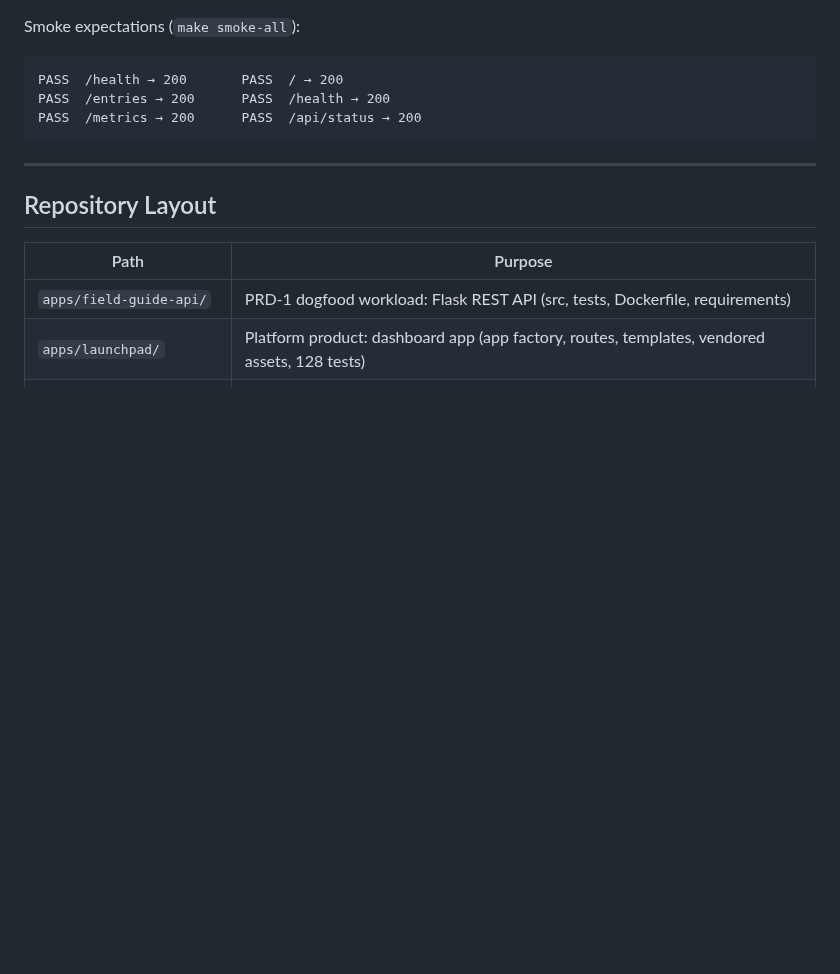
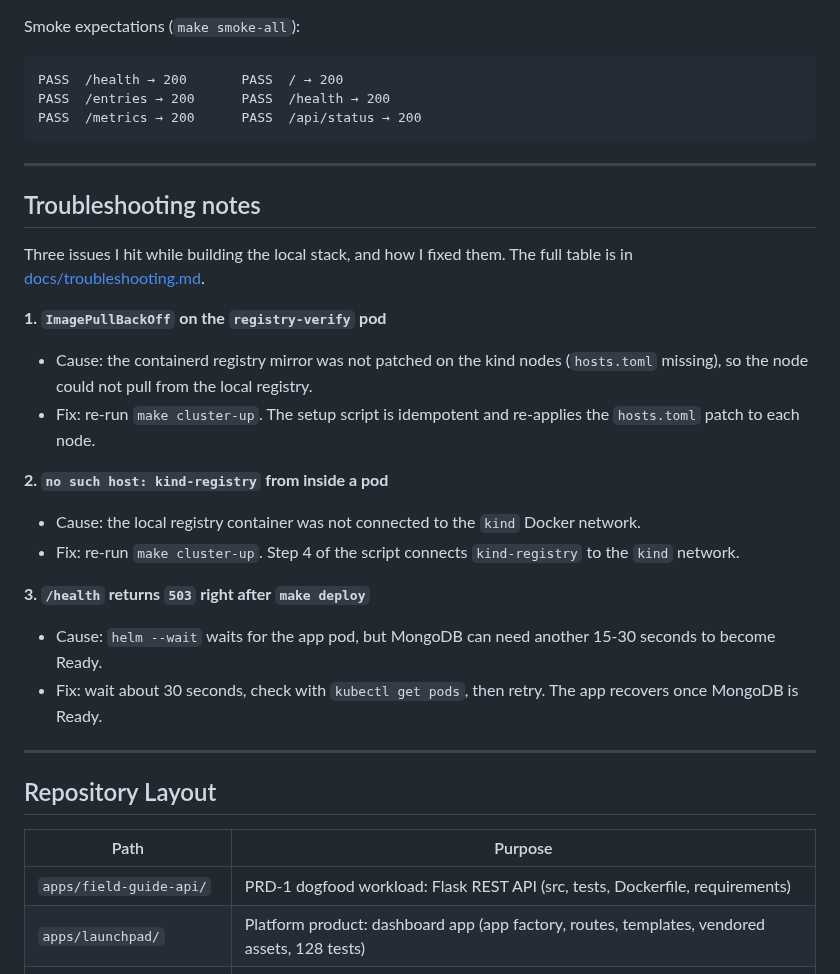
Before and after one commit to Dude775/k8s-launchpad, a Markdown page: README.md, the part around the change. Drawn GitHub-style; blank space fills up the shorter version.

Commit message:
add troubleshooting notes

```diff
--- a/README.md
+++ b/README.md
@@ -230,6 +230,24 @@ PASS  /metrics → 200      PASS  /api/status → 200
 
 ---
 
+## Troubleshooting notes
+
+Three issues I hit while building the local stack, and how I fixed them. The full table is in [docs/troubleshooting.md](docs/troubleshooting.md).
+
+**1. `ImagePullBackOff` on the `registry-verify` pod**
+- Cause: the containerd registry mirror was not patched on the kind nodes (`hosts.toml` missing), so the node could not pull from the local registry.
+- Fix: re-run `make cluster-up`. The setup script is idempotent and re-applies the `hosts.toml` patch to each node.
+
+**2. `no such host: kind-registry` from inside a pod**
+- Cause: the local registry container was not connected to the `kind` Docker network.
+- Fix: re-run `make cluster-up`. Step 4 of the script connects `kind-registry` to the `kind` network.
+
+**3. `/health` returns `503` right after `make deploy`**
+- Cause: `helm --wait` waits for the app pod, but MongoDB can need another 15-30 seconds to become Ready.
+- Fix: wait about 30 seconds, check with `kubectl get pods`, then retry. The app recovers once MongoDB is Ready.
+
+---
+
 ## Repository Layout
 
 | Path | Purpose |
```
